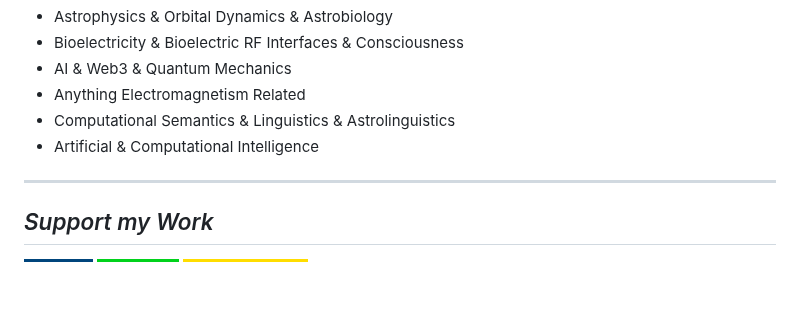
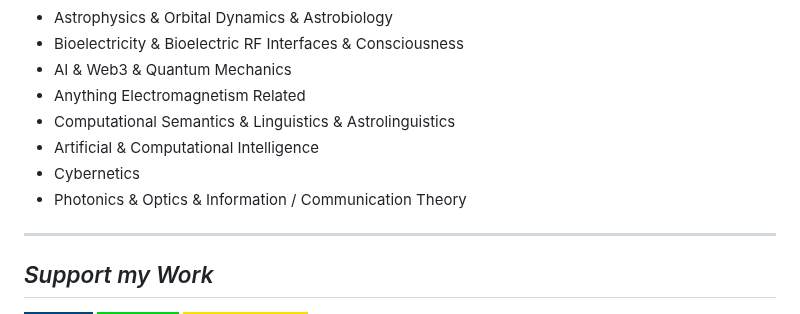
Before and after one commit to ANG13T/ANG13T, a Markdown page: README.md, the part around one of its changes. Drawn GitHub-style; folded sections open; badges without logos; blank space fills up the shorter version.

```diff
--- a/README.md
+++ b/README.md
@@ -83,6 +83,8 @@ Probably stuck in a rabbit hole somewhere within the deep expanse of the cosmos
 - Anything Electromagnetism Related
 - Computational Semantics & Linguistics & Astrolinguistics
 - Artificial & Computational Intelligence
+- Cybernetics
+- Photonics & Optics & Information / Communication Theory
 
 </details>
 
```
Also changed, not shown: other parts of README.md (+1 -1 lines).
